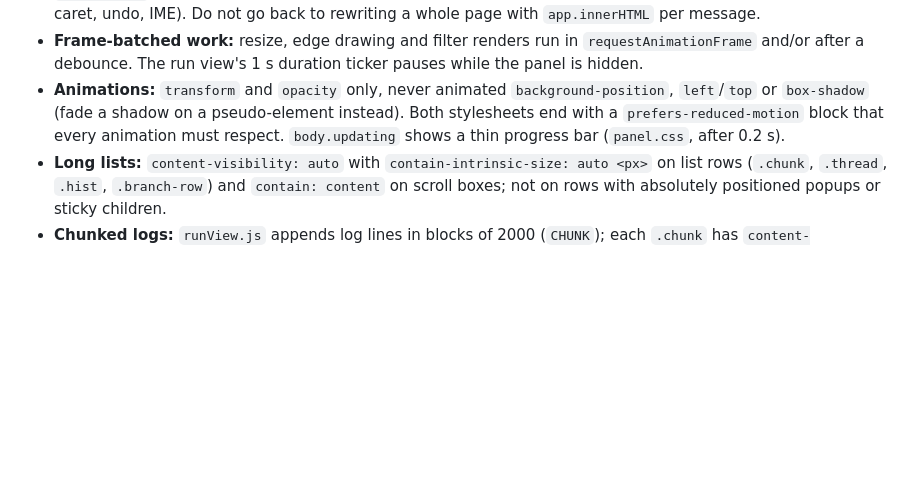
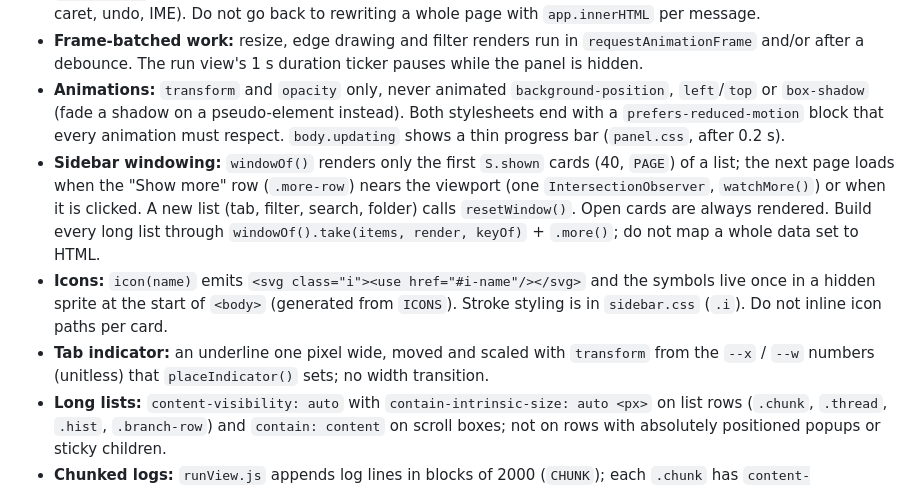
Before and after one commit to DavidW475/devops-deck, a Markdown page: docs/agents/04-webviews.md, the part around the change. Drawn GitHub-style; blank space fills up the shorter version.

Commit message:
Document sidebar windowing, icon sprite and the changelog entry
Co-Authored-By: Claude Opus 5.5 <noreply@anthropic.com>

```diff
--- a/docs/agents/04-webviews.md
+++ b/docs/agents/04-webviews.md
@@ -44,6 +44,9 @@ Two kinds: the sidebar dashboard (`SidebarProvider` + `media/sidebar.js`) and ed
 - **Skip unchanged DOM writes:** page scripts keep the last HTML written per section and skip the write when it is equal: `write(key, el, html)` in `runView.js` (ticking durations are left out of the comparison; a skipped section still clears `.busy`), `write(id, html, key)` in `pipelinePreview.js`, and in `pipelineDesigner.js` parts marked `data-sec`, filled through `<template data-sec>` slots by `patch()`; YAML preview lines are diffed by `patchCode()`. The designer does not replace a row whose only change is the value of the focused field (keeps caret, undo, IME). Do not go back to rewriting a whole page with `app.innerHTML` per message.
 - **Frame-batched work:** resize, edge drawing and filter renders run in `requestAnimationFrame` and/or after a debounce. The run view's 1 s duration ticker pauses while the panel is hidden.
 - **Animations:** `transform` and `opacity` only, never animated `background-position`, `left`/`top` or `box-shadow` (fade a shadow on a pseudo-element instead). Both stylesheets end with a `prefers-reduced-motion` block that every animation must respect. `body.updating` shows a thin progress bar (`panel.css`, after 0.2 s).
+- **Sidebar windowing:** `windowOf()` renders only the first `S.shown` cards (40, `PAGE`) of a list; the next page loads when the "Show more" row (`.more-row`) nears the viewport (one `IntersectionObserver`, `watchMore()`) or when it is clicked. A new list (tab, filter, search, folder) calls `resetWindow()`. Open cards are always rendered. Build every long list through `windowOf().take(items, render, keyOf)` + `.more()`; do not map a whole data set to HTML.
+- **Icons:** `icon(name)` emits `<svg class="i"><use href="#i-name"/></svg>` and the symbols live once in a hidden sprite at the start of `<body>` (generated from `ICONS`). Stroke styling is in `sidebar.css` (`.i`). Do not inline icon paths per card.
+- **Tab indicator:** an underline one pixel wide, moved and scaled with `transform` from the `--x` / `--w` numbers (unitless) that `placeIndicator()` sets; no width transition.
 - **Long lists:** `content-visibility: auto` with `contain-intrinsic-size: auto <px>` on list rows (`.chunk`, `.thread`, `.hist`, `.branch-row`) and `contain: content` on scroll boxes; not on rows with absolutely positioned popups or sticky children.
 - **Chunked logs:** `runView.js` appends log lines in blocks of 2000 (`CHUNK`); each `.chunk` has `content-visibility: auto` (`panel.css`) so off-screen blocks are skipped. New lines are appended, not re-rendered (except the first batch or while filtering). The extension sends only lines after `have`.
 - **Lazy loading:** on start the sidebar loads the visible tab first and the other tabs in the background for their badges, except the sprint tab (several requests), which loads only when opened; its teams are loaded once. Run view: test run summaries only after the run completes (cached per panel), failed test results only when a test run is expanded, artifacts only when the menu opens, YAML stage dependencies after the first render.
```
Also changed, not shown: CHANGELOG.md (+4 -0 lines).
